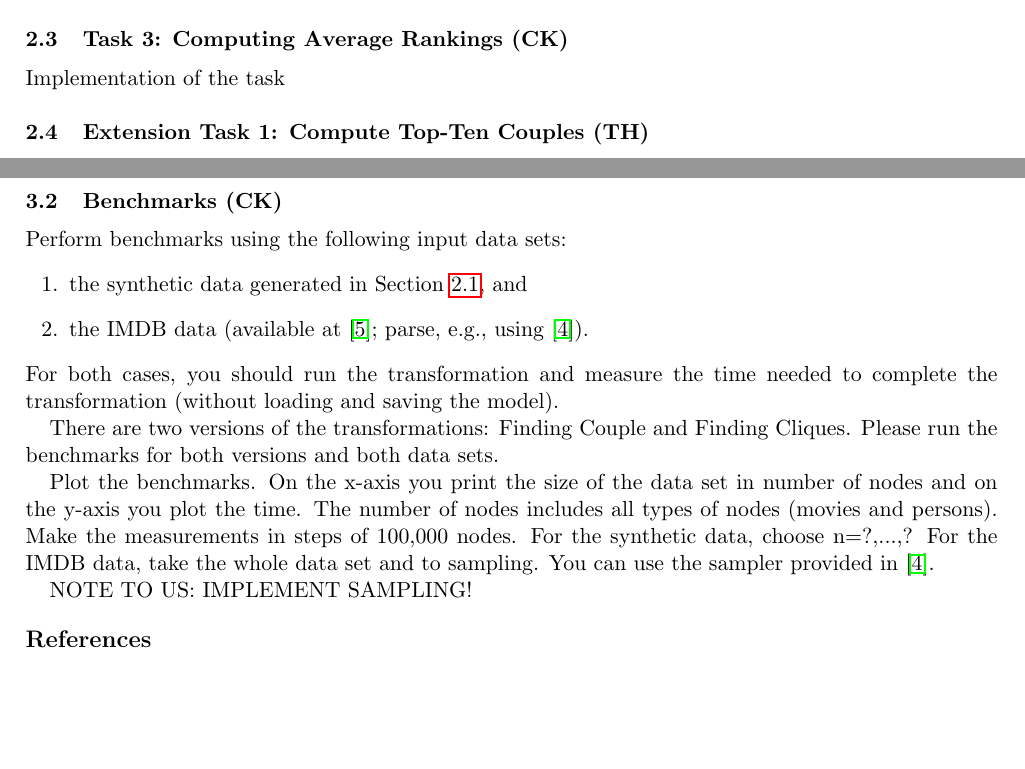
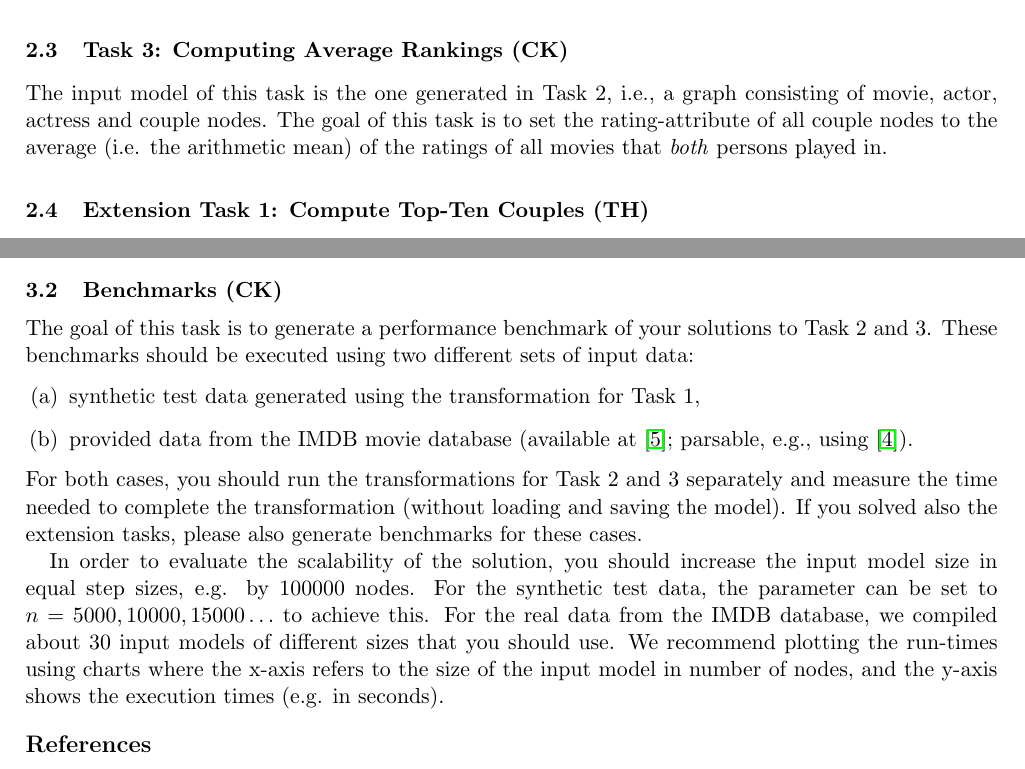
Before and after one commit to FTSRG/ttc14-eiq, a LaTeX paper (main.tex): two parts of pages 2 and 5 of 6 before the commit and two parts of pages 4 and 5 of 6 after it, joined at a grey line, cut so that both start at the same text, the shorter picture padded with empty space. Compiled offline with pdfLaTeX.

Commit message:
worked on my tasks

```diff
--- a/main.tex
+++ b/main.tex
@@ -112,4 +128,3 @@ A graphical Henshin specification is shown in Figure~\ref{fig:gen-test-data}
 
 \subsection{Task 2: Finding Couples (CK)}
 
-Implementation of the task
@@ -116,8 +139,15 @@ Implementation of the task
+object of type \textsf{Couple} and references to all
+movies in which \emph{both} persons played in.
 
 
 \subsection{Task 3: Computing Average Rankings (CK)}
 
-Implementation of the task
+The input model of this task is the one generated in Task 2,
+i.e., a graph consisting of movie, actor, actress and couple
+nodes. The goal of this task is to set the rating-attribute
+of all couple nodes to the average (i.e. the
+arithmetic mean) of the ratings of all movies that
+\emph{both} persons played in.
 
 \subsection{Extension Task 1: Compute Top-Ten Couples (TH)}
 
@@ -202,29 +232,30 @@ We provide: number of couples and top ten lists.
 
 \subsection{Benchmarks (CK)}
 
-Perform benchmarks using the following input data sets:
+The goal of this task is to generate a performance benchmark
+of your solutions to Task 2 and 3. These benchmarks should be
+executed using two different sets of input data:
 \begin{enumerate}
-\item the synthetic data generated in Section~\ref{sec:gen-test-data}, and
-\item the IMDB data (available at \cite{IMDBDATA}; parse, e.g., using \cite{IMDB2EMF}).
+\item[(a)] synthetic test data generated using the transformation for Task 1,
+\item[(b)] provided data from the IMDB movie database (available at \cite{IMDBDATA}; parsable, e.g., using \cite{IMDB2EMF}).
 \end{enumerate}
-For both cases, you should run the transformation and measure
-the time needed to complete the transformation (without loading
-and saving the model).
-
-There are two versions of the transformations: Finding Couple and Finding Cliques.
-Please run the benchmarks for both versions and both data sets.
+For both cases, you should run the transformations for Task 2 and 3
+separately and measure the time needed to complete the transformation
+(without loading and saving the model).
+If you solved also the extension tasks, please also generate benchmarks
+for these cases.
 
 %% Tassilo: Why not measuring Task 2 on its own?
 
-Plot the benchmarks. On the x-axis you print the size of the data set
-in number of nodes and on the y-axis you plot the time. The number of nodes
-includes all types of nodes (movies and persons). Make the measurements in
-steps of 100,000 nodes. For the synthetic data, choose n=?,...,?
-For the IMDB data, take the whole data set and to sampling. You can use
-the sampler provided in \cite{IMDB2EMF}.
-
-NOTE TO US: IMPLEMENT SAMPLING!
-
+In order to evaluate the scalability of the solution, you should
+increase the input model size in equal step sizes, e.g. by
+100000 nodes. For the synthetic test data, the parameter can be
+set to $n=5000, 10000, 15000\ldots$ to achieve this. For the
+real data from the IMDB database, we compiled about 30 input
+models of different sizes that you should use.
+We recommend plotting the run-times using charts where
+the x-axis refers to the size of the input model in number of nodes,
+and the y-axis shows the execution times (e.g. in seconds).
 
 
 \bibliographystyle{plain}
```
Also changed, not shown: main.tex (32 more changed lines).
